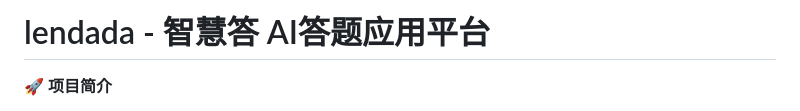
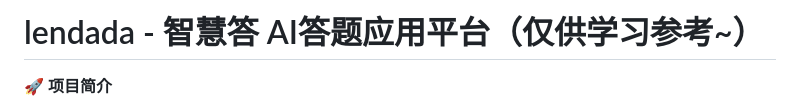
Before and after one commit to lenyanjgk/lendada, a Markdown page: README.md, the part around the change. Rendered like a GitHub page.

```diff
--- a/README.md
+++ b/README.md
@@ -1,4 +1,4 @@
-# lendada - 智慧答 AI答题应用平台
+# lendada - 智慧答 AI答题应用平台（仅供学习参考~）
 
 🚀 **项目简介**
 
```
